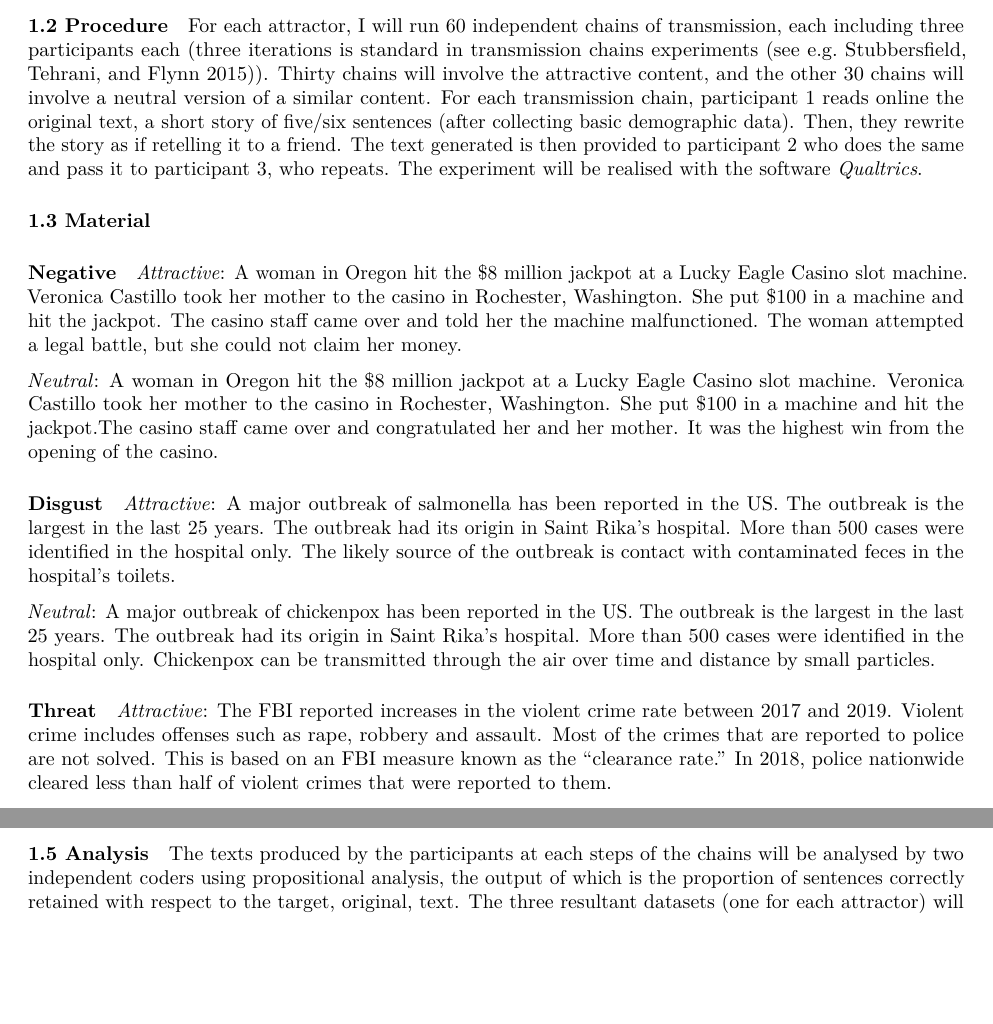
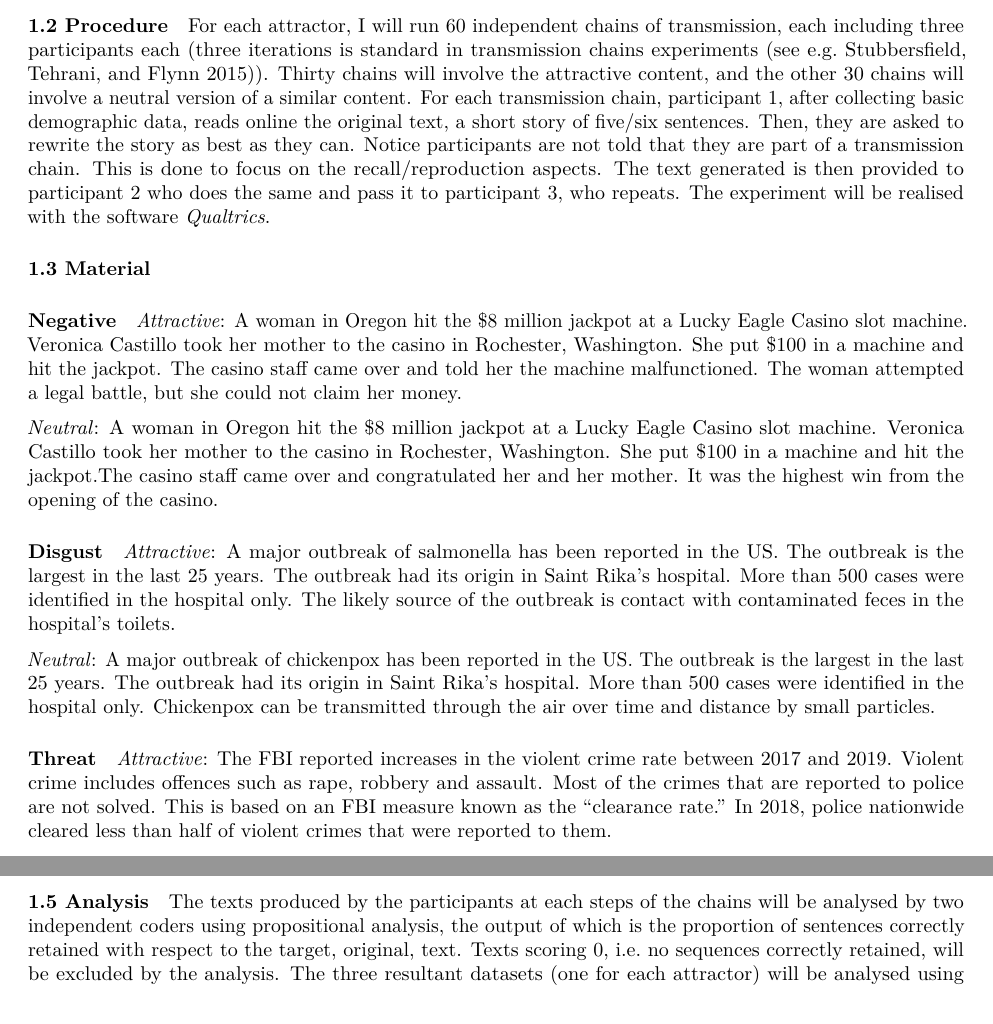
Before and after one commit to albertoacerbi/chains-digital, an R Markdown document (preregistration-plan.Rmd): two parts of page 2 of 7, joined at a grey line, cut so that both start at the same text, the shorter picture padded with empty space. The pictures show the output file preregistration-plan.pdf that the author committed with the source.

Commit message:
including feedback from JS and AW

```diff
--- a/preregistration-plan.Rmd
+++ b/preregistration-plan.Rmd
@@ -3,8 +3,8 @@ title: "Preregistration-plan"
 author: "Alberto Acerbi"
 date: "`r format(Sys.time(), '%d %B, %Y')`"
 output:
+  pdf_document: default
   html_document: default
-  pdf_document: default
 bibliography: biblio.bib
 ---
 
@@ -37,7 +37,7 @@ N=540 participants recruited through Prolific (180 for each condition).
 #### 1.2 Procedure
 
 For each attractor, I will run 60 independent chains of transmission, each including three participants each (three iterations is standard in transmission chains experiments [see e.g. @stubbersfield_serial_2015]). Thirty chains will involve the attractive content, and the other 30 chains will involve a neutral version of a similar content.
-For each transmission chain, participant 1 reads online the original text, a short story of five/six sentences (after collecting basic demographic data). Then, they rewrite the story as if retelling it to a friend. The text generated is then provided to participant 2 who does the same and pass it to participant 3, who repeats. The experiment will be realised with the software *Qualtrics*.
+For each transmission chain, participant 1, after collecting basic demographic data, reads online the original text, a short story of five/six sentences. Then, they are asked to rewrite the story as best as they can. Notice participants are not told that they are part of a transmission chain. This is done to focus on the recall/reproduction aspects. The text generated is then provided to participant 2 who does the same and pass it to participant 3, who repeats. The experiment will be realised with the software *Qualtrics*.
 
 #### 1.3 Material
 
@@ -60,13 +60,14 @@ A major outbreak of chickenpox has been reported in the US. The outbreak is the
 ##### Threat
 
 _Attractive_:
-The FBI reported increases in the violent crime rate between 2017 and 2019. Violent crime includes offenses such as rape, robbery and assault. Most of the crimes that are reported to police are not solved. This is based on an FBI measure known as the “clearance rate.” In 2018, police nationwide cleared less than half of violent crimes that were reported to them.
+The FBI reported increases in the violent crime rate between 2017 and 2019. Violent crime includes offences such as rape, robbery and assault. Most of the crimes that are reported to police are not solved. This is based on an FBI measure known as the “clearance rate.” In 2018, police nationwide cleared less than half of violent crimes that were reported to them.
 
 _Neutral_:
 The FBI reported increases in corporate bribery between 2017 and 2019. Corporate bribery means giving a reward to influence someone's behaviour. Most of the bribery cases that are reported are not solved. This is based on an FBI measure known as the “clearance rate.” In 2018, police nationwide cleared less than half of bribery cases that were reported to them.
 
 NOTE: The texts will be tested before the experiment, and may be subjected to changes.
 
+<!-- Be more specific about pre-test? E.g. I could ask participants to rate the stories for their [attractor] content. E.g. How negative is story 1? How negative is story 2? How disgusting is story 3? How disgusting is story 4? Is story 5 about threats? Is story 6 about threats? -->
 
 #### 1.4 Prediction
 
@@ -74,7 +75,7 @@ In each condition, i.e. for each attractor, the attractive content will be bette
 
 #### 1.5 Analysis
 
-The texts produced by the participants at each steps of the chains will be analysed by two independent coders using propositional analysis, the output of which is the proportion of sentences correctly retained with respect to the target, original, text. The three resultant datasets (one for each attractor) will be analysed using linear mixed models, with position in the chain and content (attractive/neutral) as fixed effects, and each chain ID as random effect. The analysis will be performed in R, using the lme4 package [@lme4_2015].
+The texts produced by the participants at each steps of the chains will be analysed by two independent coders using propositional analysis, the output of which is the proportion of sentences correctly retained with respect to the target, original, text. Texts scoring 0, i.e. no sequences correctly retained, will be excluded by the analysis. The three resultant datasets (one for each attractor) will be analysed using linear mixed models, with position in the chain and content (attractive/neutral) as fixed effects, and each chain ID as random effect. The analysis will be performed in R, using the lme4 package [@lme4_2015].
 
 See below the code for the analysis and the plots with simulated data (only for one condition, this will be replicated three times for each attractor). For the simulated data, I simply assume that proportions are normally distributed (and truncated between 0 and 1). The mean decreases along the chain position (i.e. participants reproduce less sentences) but there is *no* difference between contents (to test with difference, uncomment the pertinent lines in the code below).
 
```
Also changed, not shown: preregistration-plan.pdf, preregistration-plan.Rmd (8 more changed lines).
